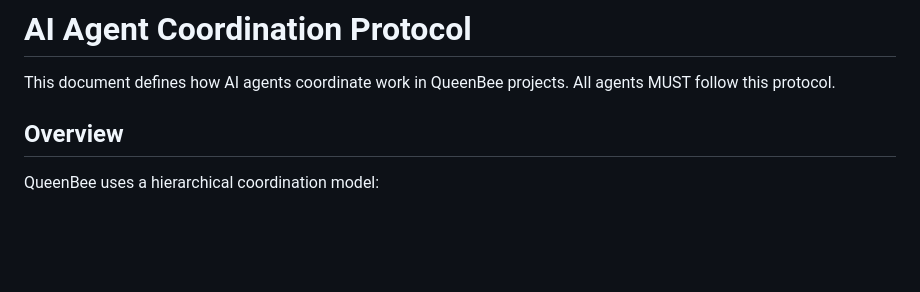
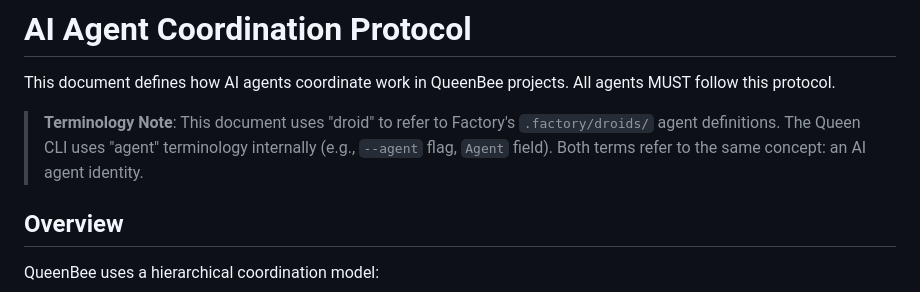
Before and after one commit to tjboudreaux/queenbee, a Markdown page: AGENTS.md, the part around the change. Rendered like a GitHub page; blank space fills up the shorter version.

```diff
--- a/AGENTS.md
+++ b/AGENTS.md
@@ -1,6 +1,8 @@
 # AI Agent Coordination Protocol
 
 This document defines how AI agents coordinate work in QueenBee projects. All agents MUST follow this protocol.
+
+> **Terminology Note**: This document uses "droid" to refer to Factory's `.factory/droids/` agent definitions. The Queen CLI uses "agent" terminology internally (e.g., `--agent` flag, `Agent` field). Both terms refer to the same concept: an AI agent identity.
 
 ## Overview
 
```
Also changed, not shown: queen/README.md (added, +223 -0 lines).
